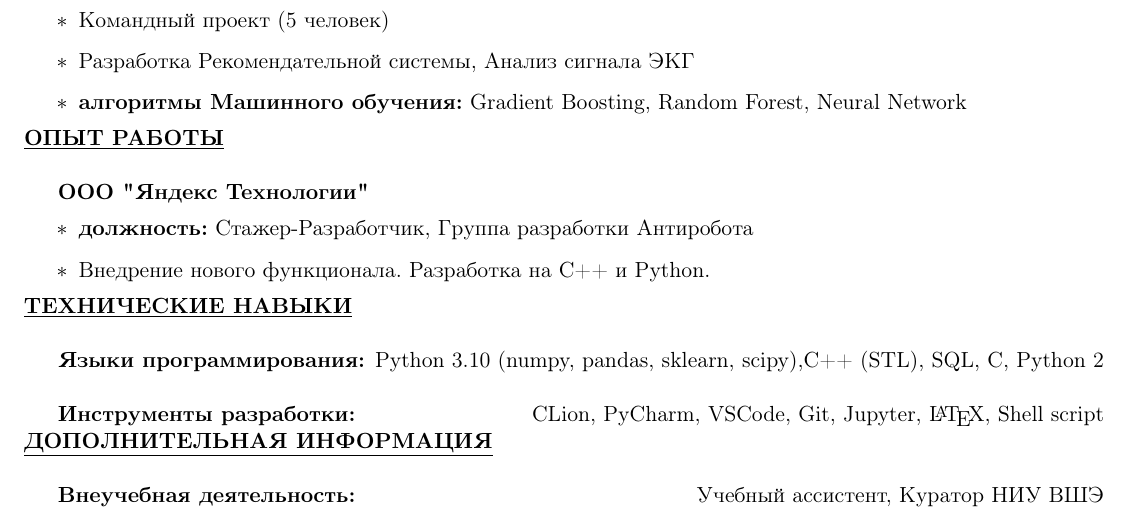
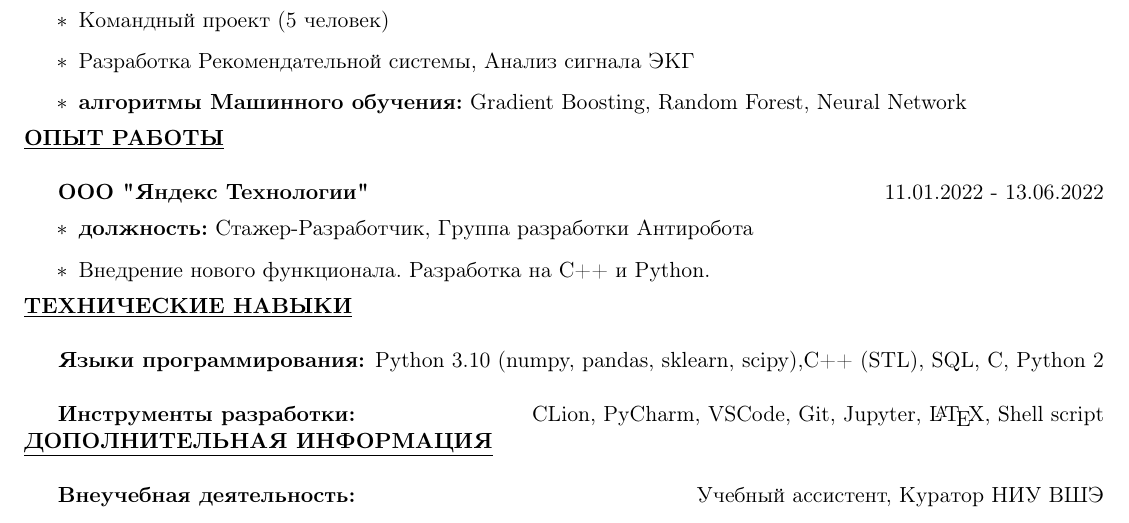
Before and after one commit to tutugarin/CV, a LaTeX document (main.tex): part of the page, cut so that both start at the same text. Compiled offline with pdfLaTeX.

Commit message:
Update CV

```diff
--- a/main.tex
+++ b/main.tex
@@ -47,7 +47,7 @@
 \end{itemize}
 
 \noindent \textbf{\underline{ОПЫТ РАБОТЫ}} \\
-\par \textbf{ООО "Яндекс Технологии"}
+\par \textbf{ООО "Яндекс Технологии"}\hfill 11.01.2022 - 13.06.2022
 \begin{itemize}
     \item[$\ast$] \textbf{должность:} Стажер-Разработчик, Группа разработки Антиробота
     \item[$\ast$] Внедрение нового функционала. Разработка на C++ и Python.
```
Also changed, not shown: CV.pdf.
